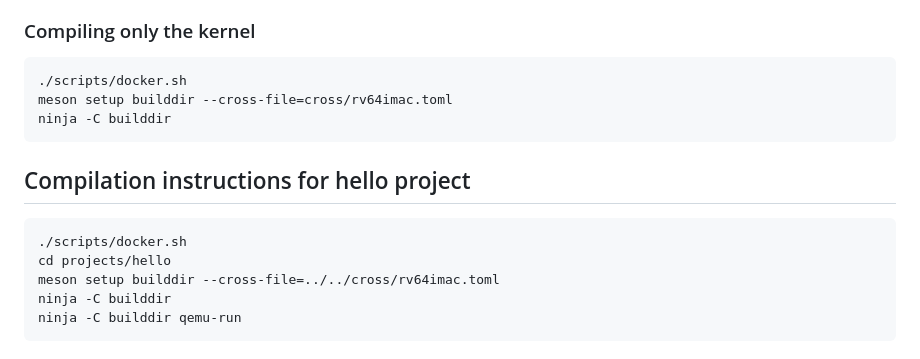
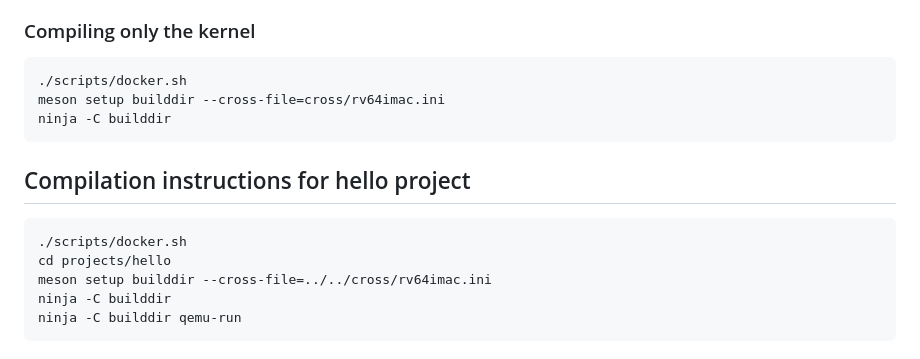
Before and after one commit to kth-step/s3k, a Markdown page: README.md, the part around the change. GitHub-like rendering.

Commit message:
Fix typo in README.

````diff
--- a/README.md
+++ b/README.md
@@ -31,7 +31,7 @@ Requirements: Docker (rootless).
 
 ```bash
 ./scripts/docker.sh
-meson setup builddir --cross-file=cross/rv64imac.toml
+meson setup builddir --cross-file=cross/rv64imac.ini
 ninja -C builddir
 ```
 
@@ -40,7 +40,7 @@ ninja -C builddir
 ```bash
 ./scripts/docker.sh
 cd projects/hello
-meson setup builddir --cross-file=../../cross/rv64imac.toml
+meson setup builddir --cross-file=../../cross/rv64imac.ini
 ninja -C builddir
 ninja -C builddir qemu-run
 ```
````
